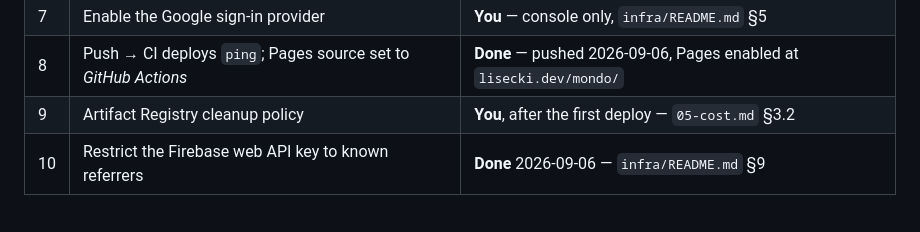
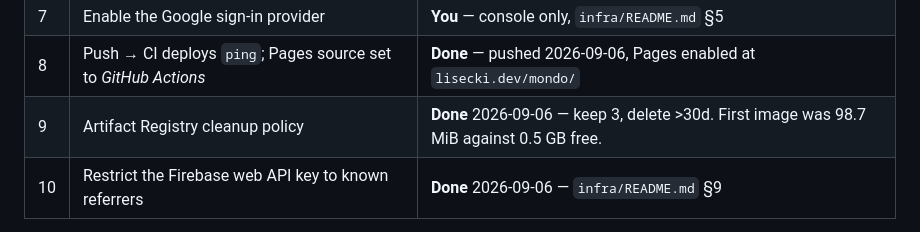
Before and after one commit to Thinato/mondo, a Markdown page: docs/04-roadmap.md, the part around the change. Drawn GitHub-style.

Commit message:
docs: Artifact Registry cleanup policy applied (NFR-3)
Co-Authored-By: Claude Fable 5.1 <noreply@anthropic.com>

```diff
--- a/docs/04-roadmap.md
+++ b/docs/04-roadmap.md
@@ -25,7 +25,7 @@ sign-in and the first push, which triggers the CI deploy of `ping`.
 | 6 | `LICENSE` (MIT) and `NOTICE` | **Done** |
 | 7 | Enable the Google sign-in provider | **You** — console only, `infra/README.md` §5 |
 | 8 | Push → CI deploys `ping`; Pages source set to *GitHub Actions* | **Done** — pushed 2026-09-06, Pages enabled at `lisecki.dev/mondo/` |
-| 9 | Artifact Registry cleanup policy | **You**, after the first deploy — `05-cost.md` §3.2 |
+| 9 | Artifact Registry cleanup policy | **Done** 2026-09-06 — keep 3, delete >30d. First image was 98.7 MiB against 0.5 GB free. |
 | 10 | Restrict the Firebase web API key to known referrers | **Done** 2026-09-06 — `infra/README.md` §9 |
 
 Terraform cannot enable the Google sign-in provider: it needs an OAuth client
```
